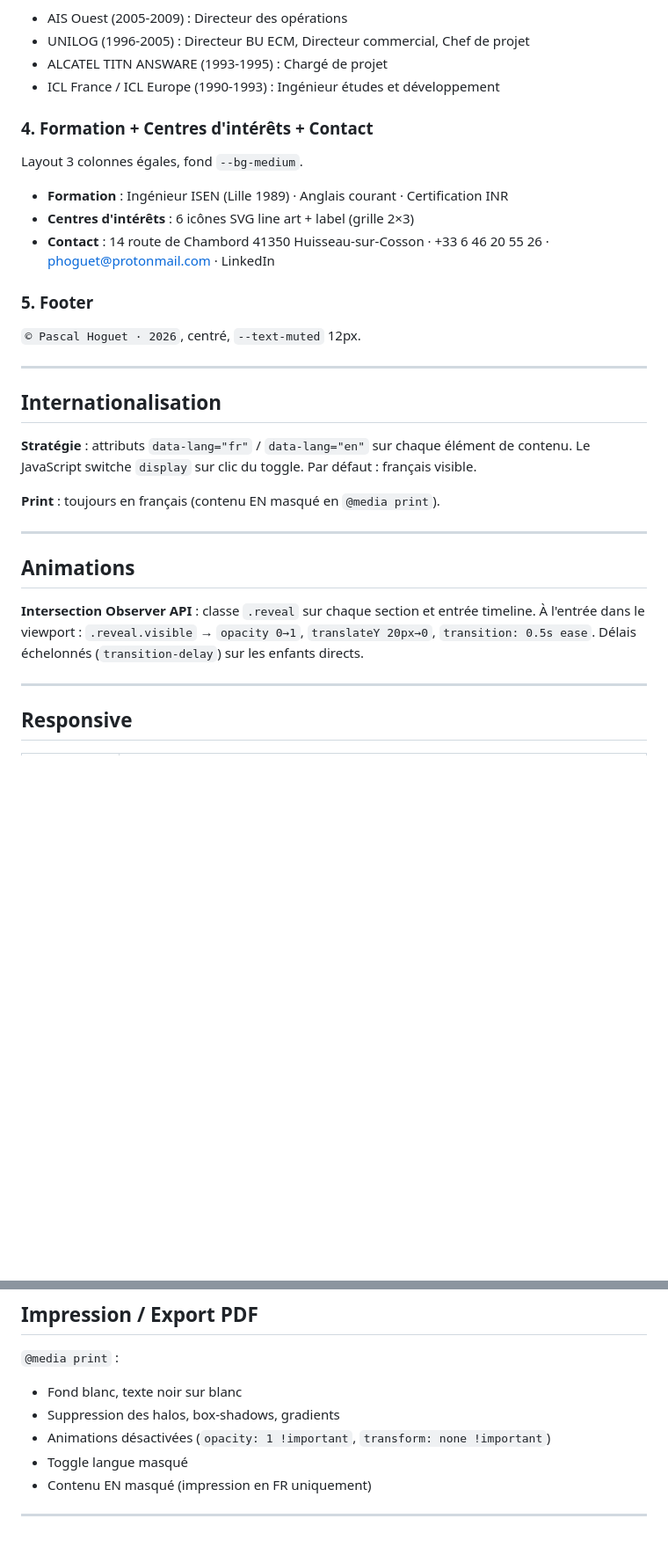
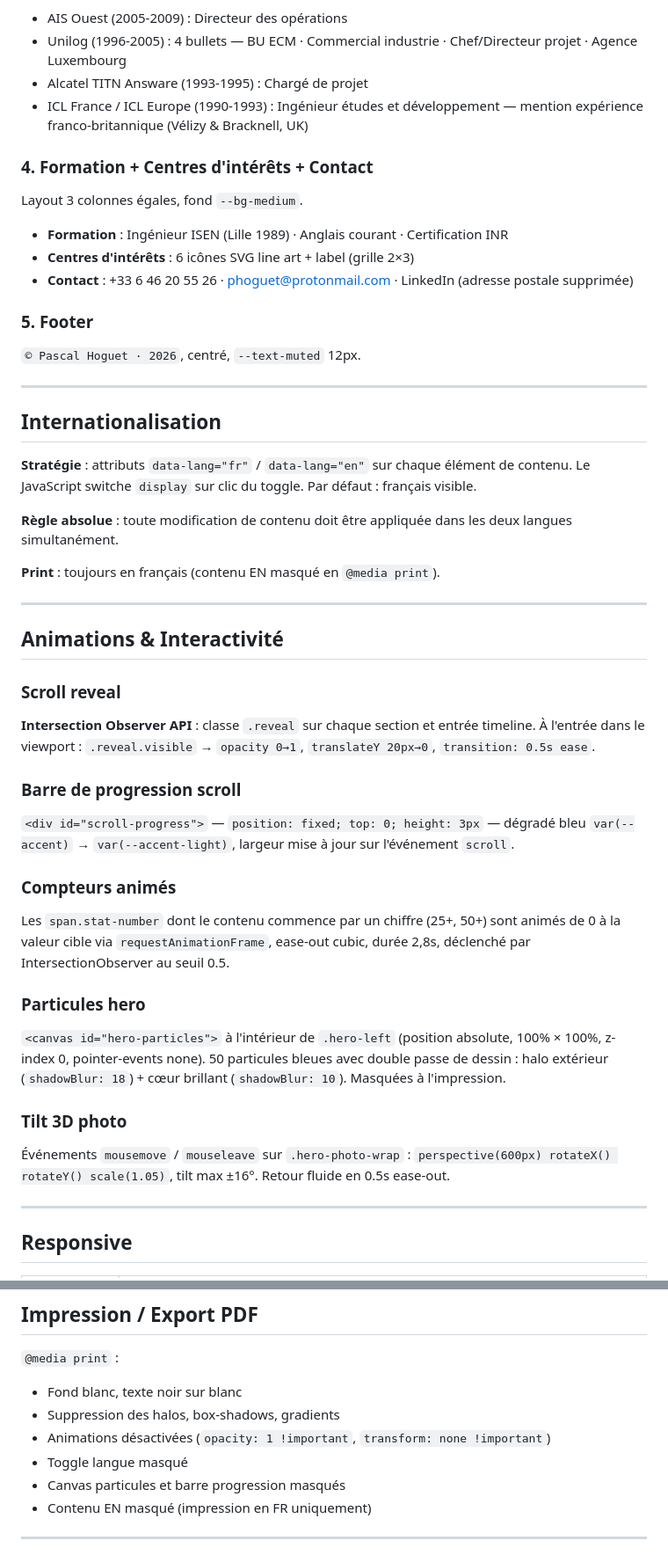
Before and after one commit to phoguet/profil-cv, a Markdown page: docs/spec.md, 2 parts joined by grey strips. Shown at 88% size. Rendered like a GitHub page; blank space fills up the shorter version.

```diff
--- a/docs/spec.md
+++ b/docs/spec.md
@@ -86,14 +85,14 @@ Timeline verticale : `border-left: 2px solid var(--timeline-line)`, points lumin
 - AIS Ouest (2005-2009) : Directeur des opérations
-- UNILOG (1996-2005) : Directeur BU ECM, Directeur commercial, Chef de projet
-- ALCATEL TITN ANSWARE (1993-1995) : Chargé de projet
-- ICL France / ICL Europe (1990-1993) : Ingénieur études et développement
+- Unilog (1996-2005) : 4 bullets — BU ECM · Commercial industrie · Chef/Directeur projet · Agence Luxembourg
+- Alcatel TITN Answare (1993-1995) : Chargé de projet
+- ICL France / ICL Europe (1990-1993) : Ingénieur études et développement — mention expérience franco-britannique (Vélizy & Bracknell, UK)
 
 ### 4. Formation + Centres d'intérêts + Contact
 Layout 3 colonnes égales, fond `--bg-medium`.
 
 - **Formation** : Ingénieur ISEN (Lille 1989) · Anglais courant · Certification INR
 - **Centres d'intérêts** : 6 icônes SVG line art + label (grille 2×3)
-- **Contact** : 14 route de Chambord 41350 Huisseau-sur-Cosson · +33 6 46 20 55 26 · phoguet@protonmail.com · LinkedIn
+- **Contact** : +33 6 46 20 55 26 · phoguet@protonmail.com · LinkedIn (adresse postale supprimée)
 
 ### 5. Footer
 `© Pascal Hoguet · 2026`, centré, `--text-muted` 12px.
@@ -104,13 +103,28 @@ Layout 3 colonnes égales, fond `--bg-medium`.
 
 **Stratégie** : attributs `data-lang="fr"` / `data-lang="en"` sur chaque élément de contenu. Le JavaScript switche `display` sur clic du toggle. Par défaut : français visible.
 
+**Règle absolue** : toute modification de contenu doit être appliquée dans les deux langues simultanément.
+
 **Print** : toujours en français (contenu EN masqué en `@media print`).
 
 ---
 
-## Animations
+## Animations & Interactivité
 
-**Intersection Observer API** : classe `.reveal` sur chaque section et entrée timeline. À l'entrée dans le viewport : `.reveal.visible` → `opacity 0→1`, `translateY 20px→0`, `transition: 0.5s ease`. Délais échelonnés (`transition-delay`) sur les enfants directs.
+### Scroll reveal
+**Intersection Observer API** : classe `.reveal` sur chaque section et entrée timeline. À l'entrée dans le viewport : `.reveal.visible` → `opacity 0→1`, `translateY 20px→0`, `transition: 0.5s ease`.
+
+### Barre de progression scroll
+`<div id="scroll-progress">` — `position: fixed; top: 0; height: 3px` — dégradé bleu `var(--accent)` → `var(--accent-light)`, largeur mise à jour sur l'événement `scroll`.
+
+### Compteurs animés
+Les `span.stat-number` dont le contenu commence par un chiffre (25+, 50+) sont animés de 0 à la valeur cible via `requestAnimationFrame`, ease-out cubic, durée 2,8s, déclenché par IntersectionObserver au seuil 0.5.
+
+### Particules hero
+`<canvas id="hero-particles">` à l'intérieur de `.hero-left` (position absolute, 100% × 100%, z-index 0, pointer-events none). 50 particules bleues avec double passe de dessin : halo extérieur (`shadowBlur: 18`) + cœur brillant (`shadowBlur: 10`). Masquées à l'impression.
+
+### Tilt 3D photo
+Événements `mousemove` / `mouseleave` sur `.hero-photo-wrap` : `perspective(600px) rotateX() rotateY() scale(1.05)`, tilt max ±16°. Retour fluide en 0.5s ease-out.
 
 ---
 
@@ -131,6 +145,7 @@ Layout 3 colonnes égales, fond `--bg-medium`.
 - Suppression des halos, box-shadows, gradients
 - Animations désactivées (`opacity: 1 !important`, `transform: none !important`)
 - Toggle langue masqué
+- Canvas particules et barre progression masqués
 - Contenu EN masqué (impression en FR uniquement)
 
 ---
```
Also changed, not shown: other parts of docs/spec.md (+15 -16 lines).
